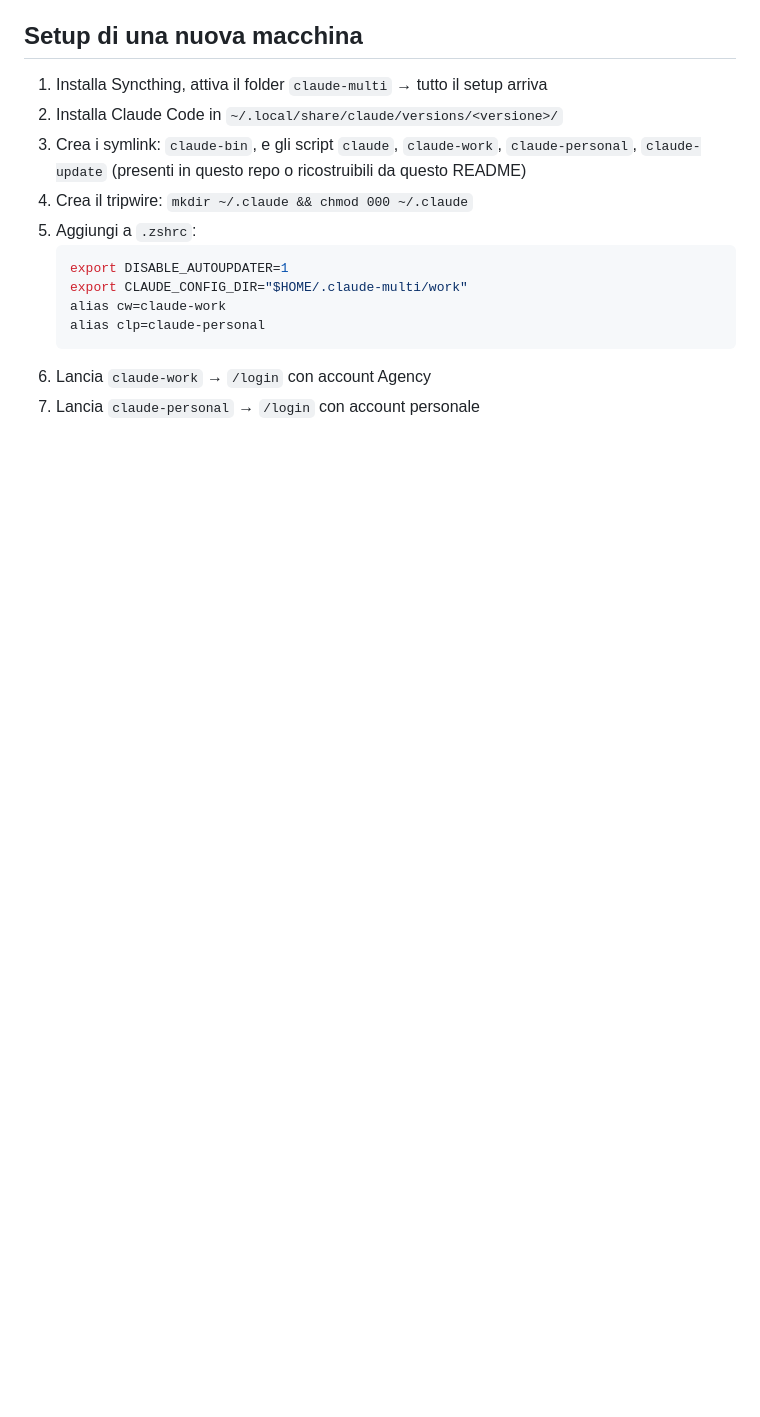
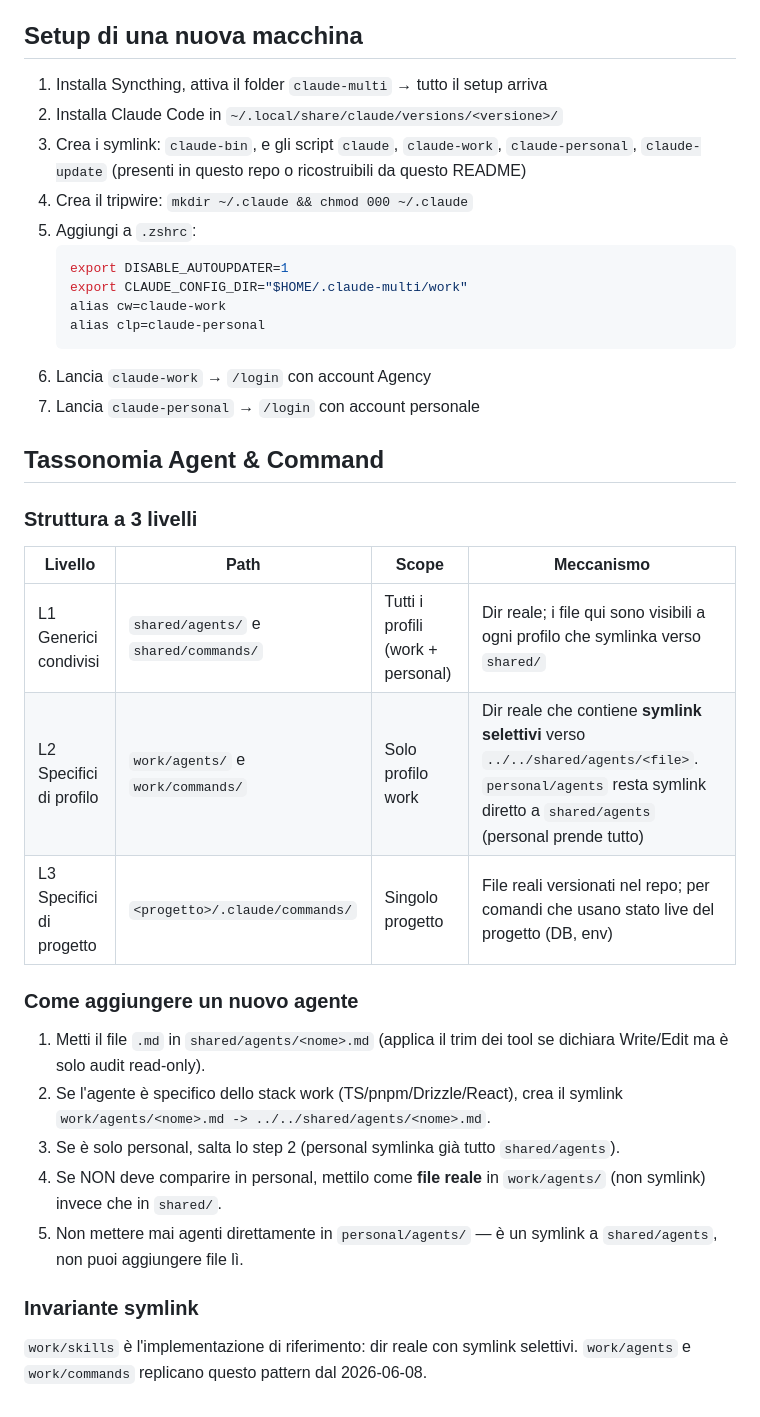
Before and after one commit to artysan-code/agents-multi, a Markdown page: README.md, the part around the change. Drawn GitHub-style; blank space fills up the shorter version.

Commit message:
Fase 2: sezione Tassonomia 3-livelli nel README

````diff
--- a/README.md
+++ b/README.md
@@ -162,3 +162,25 @@ qual è quella attiva).
    ```
 6. Lancia `claude-work` → `/login` con account Agency
 7. Lancia `claude-personal` → `/login` con account personale
+
+## Tassonomia Agent & Command
+
+### Struttura a 3 livelli
+
+| Livello | Path | Scope | Meccanismo |
+|---------|------|-------|------------|
+| L1 Generici condivisi | `shared/agents/` e `shared/commands/` | Tutti i profili (work + personal) | Dir reale; i file qui sono visibili a ogni profilo che symlinka verso `shared/` |
+| L2 Specifici di profilo | `work/agents/` e `work/commands/` | Solo profilo work | Dir reale che contiene **symlink selettivi** verso `../../shared/agents/<file>`. `personal/agents` resta symlink diretto a `shared/agents` (personal prende tutto) |
+| L3 Specifici di progetto | `<progetto>/.claude/commands/` | Singolo progetto | File reali versionati nel repo; per comandi che usano stato live del progetto (DB, env) |
+
+### Come aggiungere un nuovo agente
+
+1. Metti il file `.md` in `shared/agents/<nome>.md` (applica il trim dei tool se dichiara Write/Edit ma è solo audit read-only).
+2. Se l'agente è specifico dello stack work (TS/pnpm/Drizzle/React), crea il symlink `work/agents/<nome>.md -> ../../shared/agents/<nome>.md`.
+3. Se è solo personal, salta lo step 2 (personal symlinka già tutto `shared/agents`).
+4. Se NON deve comparire in personal, mettilo come **file reale** in `work/agents/` (non symlink) invece che in `shared/`.
+5. Non mettere mai agenti direttamente in `personal/agents/` — è un symlink a `shared/agents`, non puoi aggiungere file lì.
+
+### Invariante symlink
+
+`work/skills` è l'implementazione di riferimento: dir reale con symlink selettivi. `work/agents` e `work/commands` replicano questo pattern dal 2026-06-08.
````
